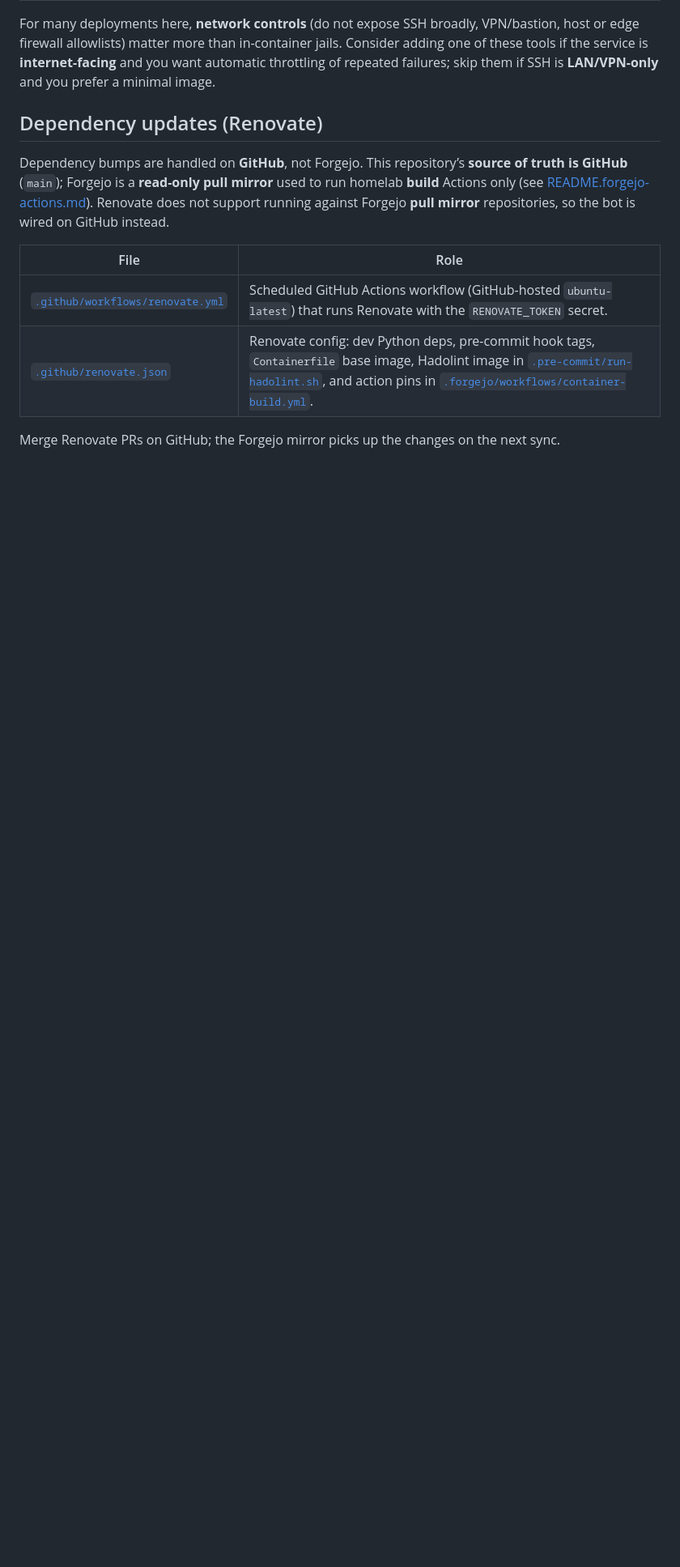
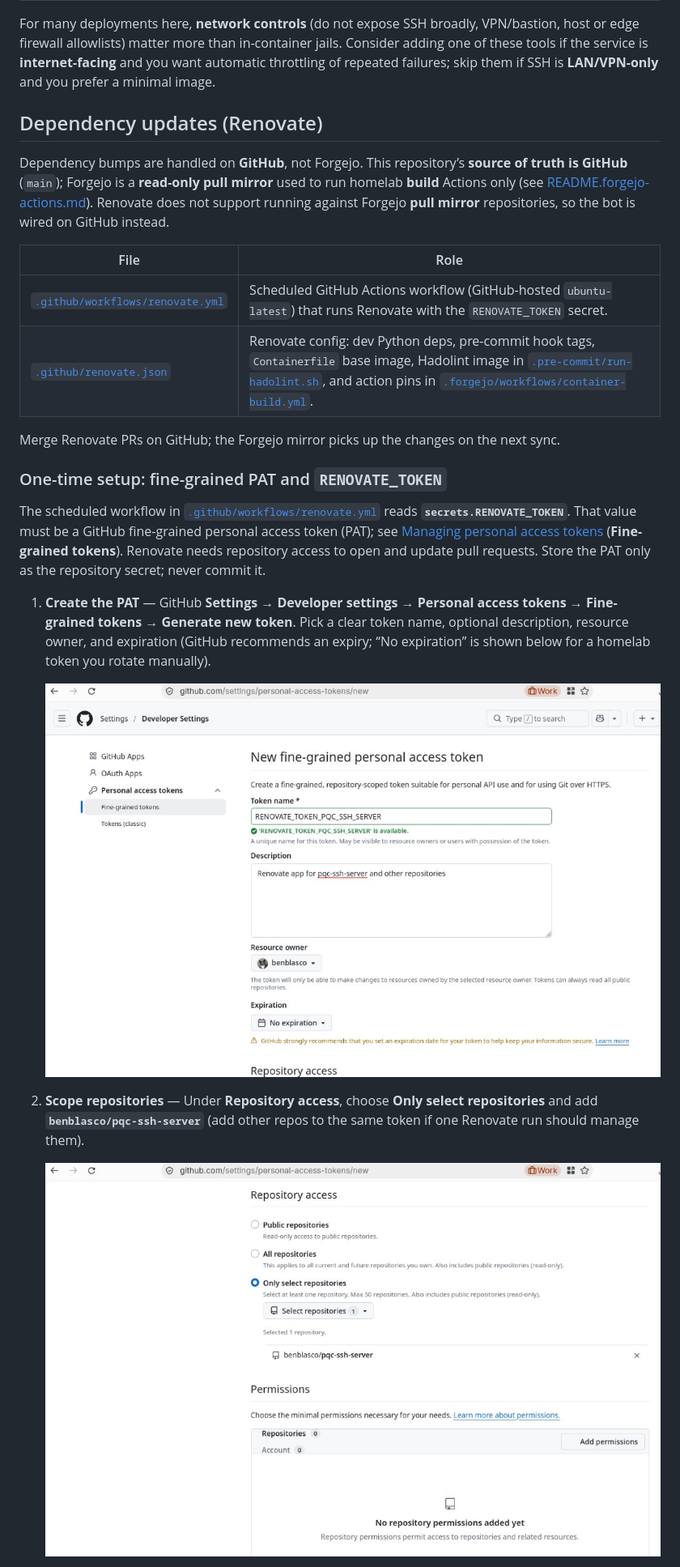
Before and after one commit to benblasco/pqc-ssh-server, a Markdown page: README.md, the part around one of its changes. Shown at 81% size. GitHub-like rendering; pictures changed too: docs/images/renovate/01-fine-grained-pat-details.png (added), docs/images/renovate/02-fine-grained-pat-repository-access.png (added); blank space fills up the shorter version.

Commit message:
chore: Make renovate work

```diff
--- a/README.md
+++ b/README.md
@@ -170,3 +170,21 @@ mirror** repositories, so the bot is wired on GitHub instead.
 
 Merge Renovate PRs on GitHub; the Forgejo mirror picks up the changes on the next sync.
 
+### One-time setup: fine-grained PAT and `RENOVATE_TOKEN`
+
+The scheduled workflow in [`.github/workflows/renovate.yml`](.github/workflows/renovate.yml) reads
+**`secrets.RENOVATE_TOKEN`**. That value must be a GitHub fine-grained personal access token (PAT); see [Managing
+personal access tokens][github-pat-docs] (**Fine-grained tokens**). Renovate needs repository access to open and
+update pull requests. Store the PAT only as the repository secret; never commit it.
+
+1. **Create the PAT** — GitHub **Settings → Developer settings → Personal access tokens → Fine-grained tokens →
+   Generate new token**. Pick a clear token name, optional description, resource owner, and expiration (GitHub
+   recommends an expiry; “No expiration” is shown below for a homelab token you rotate manually).
+
+   ![Fine-grained PAT form: name, description, owner, expiration](docs/images/renovate/01-fine-grained-pat-details.png)
+
+2. **Scope repositories** — Under **Repository access**, choose **Only select repositories** and add
+   **`benblasco/pqc-ssh-server`** (add other repos to the same token if one Renovate run should manage them).
+
+   ![PAT repository access: pqc-ssh-server only](docs/images/renovate/02-fine-grained-pat-repository-access.png)
+
```
Also changed, not shown: other parts of README.md (+20 -0 lines), docs/images/renovate/03-actions-secret-renovate-token.png (added), 2 other files.
